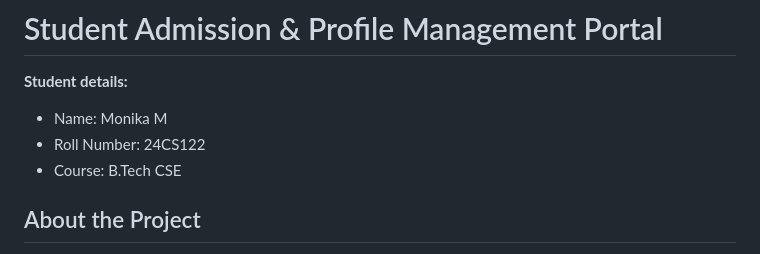
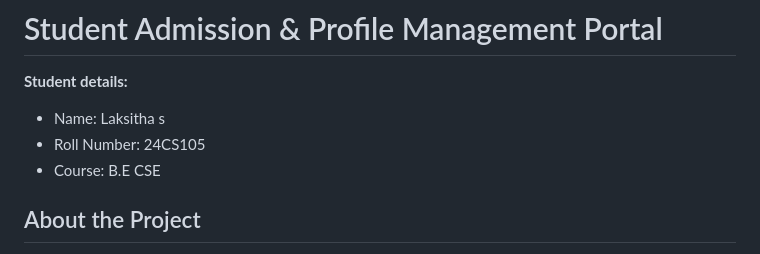
Before and after one commit to Laksitha04/WT-assignement, a Markdown page: README.md, the part around the change. Rendered like a GitHub page.

Commit message:
Update student details in README

```diff
--- a/README.md
+++ b/README.md
@@ -1,9 +1,9 @@
 # Student Admission & Profile Management Portal
 
 **Student details:**
-- Name: Monika M
-- Roll Number: 24CS122
-- Course: B.Tech CSE
+- Name: Laksitha s
+- Roll Number: 24CS105
+- Course: B.E CSE
 
 ## About the Project
 
```
